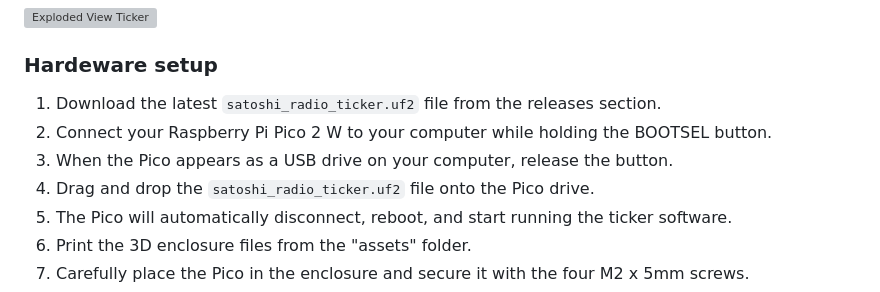
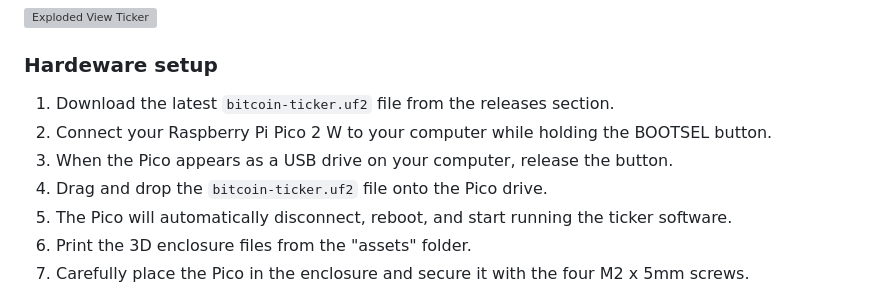
Before and after one commit to therealmko/bitcoin-ticker, a Markdown page: readme.md, the part around the change. Drawn GitHub-style; grey boxes are pictures that could not be loaded.

```diff
--- a/readme.md
+++ b/readme.md
@@ -33,10 +33,10 @@ To build your own Satoshi Radio Ticker, you'll need:
 <img src="https://i.postimg.cc/SKg2qwmT/001-EXPLODED-VIEW-TICKER-2-8-22.webp" alt="Exploded View Ticker" title="Exploded View Ticker" width="500" />
 
 ### Hardeware setup
-1. Download the latest `satoshi_radio_ticker.uf2` file from the releases section.
+1. Download the latest `bitcoin-ticker.uf2` file from the releases section.
 2. Connect your Raspberry Pi Pico 2 W to your computer while holding the BOOTSEL button.
 3. When the Pico appears as a USB drive on your computer, release the button.
-4. Drag and drop the `satoshi_radio_ticker.uf2` file onto the Pico drive.
+4. Drag and drop the `bitcoin-ticker.uf2` file onto the Pico drive.
 5. The Pico will automatically disconnect, reboot, and start running the ticker software.
 6. Print the 3D enclosure files from the "assets" folder.
 7. Carefully place the Pico in the enclosure and secure it with the four M2 x 5mm screws.
```
